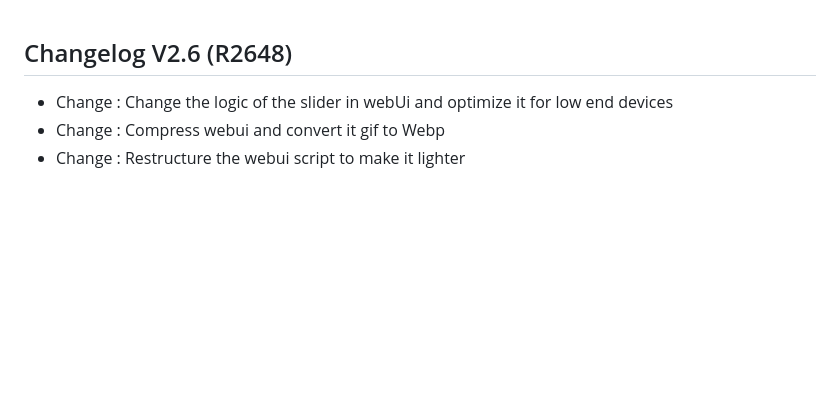
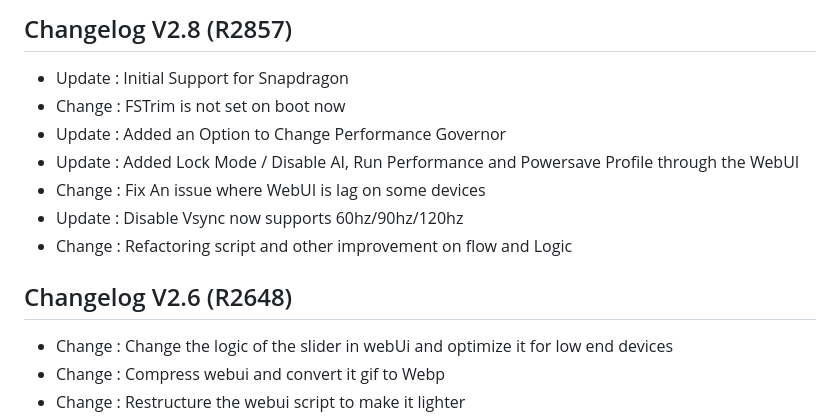
Before and after one commit to Liliya2727/Antares, a Markdown page: changelog.md, the part around the change. GitHub-like rendering; blank space fills up the shorter version.

```diff
--- a/changelog.md
+++ b/changelog.md
@@ -1,3 +1,13 @@
+## Changelog V2.8 (R2857)
+- Update : Initial Support for Snapdragon
+- Change : FSTrim is not set on boot now
+- Update : Added an Option to Change Performance Governor
+- Update : Added Lock Mode / Disable AI, Run Performance and Powersave Profile through the WebUI
+- Change : Fix An issue where WebUI is lag on some devices
+- Update : Disable Vsync now supports 60hz/90hz/120hz
+- Change : Refactoring script and other improvement on flow and Logic
+
+
 ## Changelog V2.6 (R2648)
 - Change : Change the logic of the slider in webUi and optimize it for low end devices
 - Change : Compress webui and convert it gif to Webp
```
